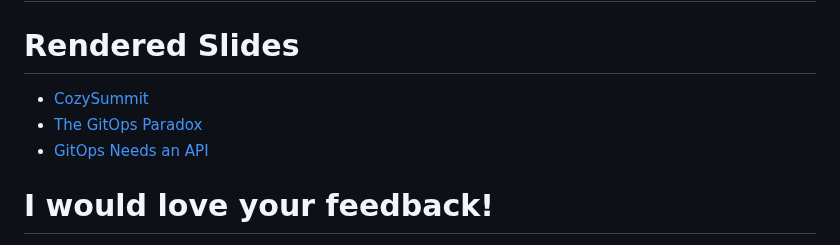
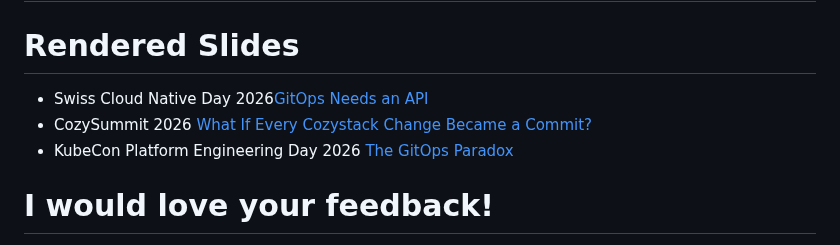
Before and after one commit to reverse-gitops/talks, a Markdown page: README.md, the part around the change. Drawn GitHub-style.

```diff
--- a/README.md
+++ b/README.md
@@ -2,9 +2,9 @@
 
 # Rendered Slides
 
-* [CozySummit](cozystack/slides.pdf)
-* [The GitOps Paradox](dist/the-gitops-paradox.pdf)
-* [GitOps Needs an API](dist/gitops-needs-an-api.pdf)
+* Swiss Cloud Native Day 2026[GitOps Needs an API](dist/gitops-needs-an-api.pdf)
+* CozySummit 2026 [What If Every Cozystack Change Became a Commit?](cozystack/slides.pdf)
+* KubeCon Platform Engineering Day 2026 [The GitOps Paradox](dist/the-gitops-paradox.pdf)
 
 # I would love your feedback!
 
```
Also changed, not shown: gitops-needs-an-api/gitops-needs-an-api.md (+18 -3 lines), gitops-needs-an-api/last-minute-additions.md (added, +6 -0 lines), gitops-needs-an-api/images/abby1.png (added), gitops-needs-an-api/images/abby2.png (added), gitops-needs-an-api/images/flowers.MP.jpg (added), 5 other files.
